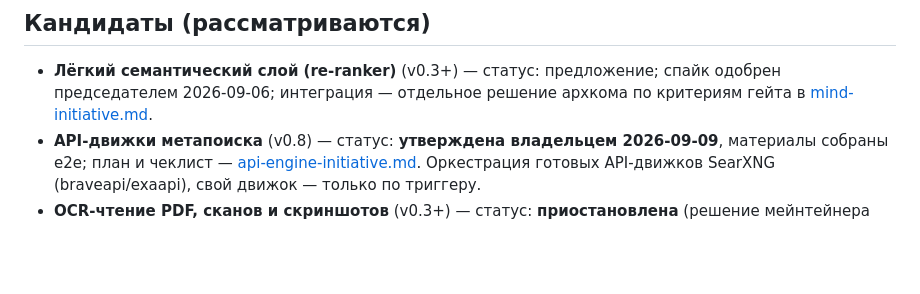
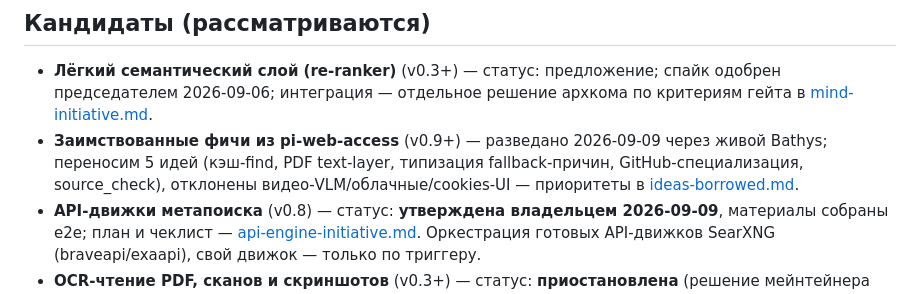
Before and after one commit to Korrnals/bathys, a Markdown page: docs/product/roadmap.md, the part around the change. Rendered like a GitHub page; blank space fills up the shorter version.

Commit message:
docs: register pi-web-access ideas in roadmap candidates

```diff
--- a/docs/product/roadmap.md
+++ b/docs/product/roadmap.md
@@ -119,6 +119,7 @@ Chromium и SearXNG тяжёлый (порядка гигабайта) — до
 ## Кандидаты (рассматриваются)
 
 - **Лёгкий семантический слой (re-ranker)** (v0.3+) — статус: предложение; спайк одобрен председателем 2026-09-06; интеграция — отдельное решение архкома по критериям гейта в [mind-initiative.md](mind-initiative.md).
+- **Заимствованные фичи из pi-web-access** (v0.9+) — разведано 2026-09-09 через живой Bathys; переносим 5 идей (кэш-find, PDF text-layer, типизация fallback-причин, GitHub-специализация, source_check), отклонены видео-VLM/облачные/cookies-UI — приоритеты в [ideas-borrowed.md](ideas-borrowed.md).
 - **API-движки метапоиска** (v0.8) — статус: **утверждена владельцем 2026-09-09**, материалы собраны е2е; план и чеклист — [api-engine-initiative.md](api-engine-initiative.md). Оркестрация готовых API-движков SearXNG (braveapi/exaapi), свой движок — только по триггеру.
 - **OCR-чтение PDF, сканов и скриншотов** (v0.3+) — статус: **приостановлена** (решение мейнтейнера 2026-09-06: приоритет — доступность на любом CPU-железе); возврат — по триггерам §8 в [ocr-initiative.md](ocr-initiative.md).
 
```
